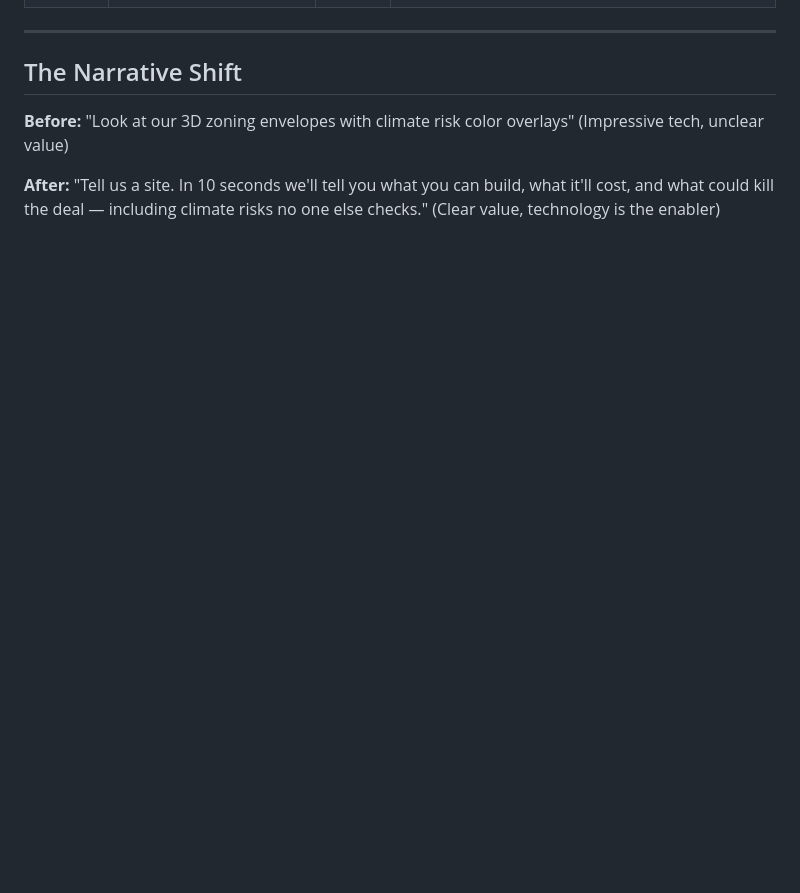
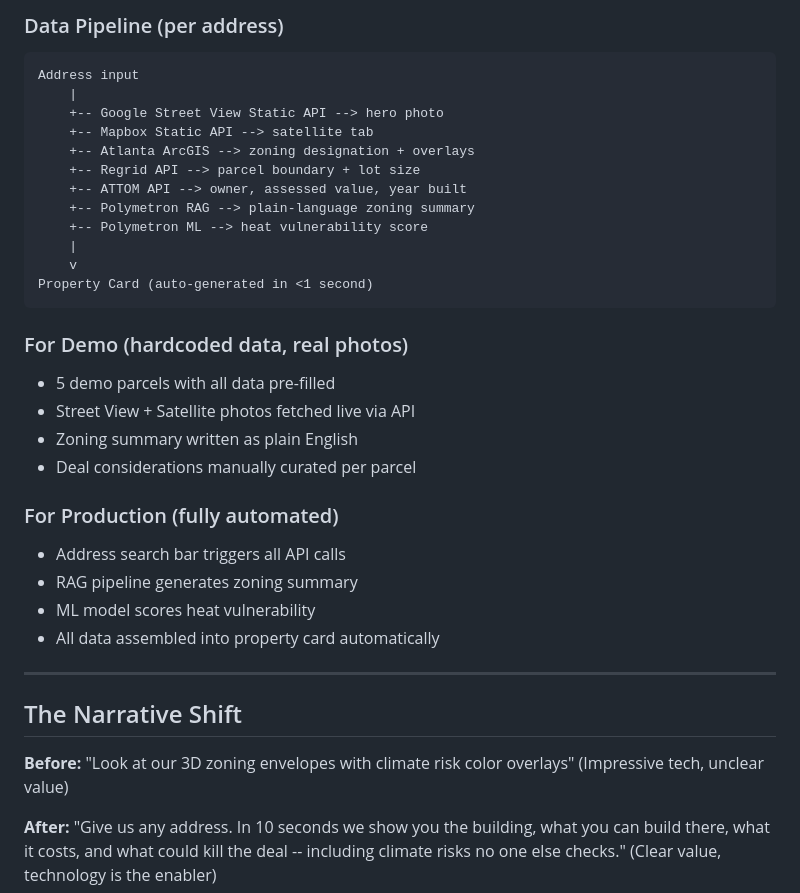
Before and after one commit to SamDuo/polymetron-landing-page, a Markdown page: .claude/plan/user-stories-strategy.md, the part around one of its changes. GitHub-like rendering; blank space fills up the shorter version.

````diff
--- a/.claude/plan/user-stories-strategy.md
+++ b/.claude/plan/user-stories-strategy.md
@@ -179,3 +243,31 @@ Lead with the **compliance checklist** + **community impact dashboard**. Show th
+### Data Pipeline (per address)
+
+```
+Address input
+    |
+    +-- Google Street View Static API --> hero photo
+    +-- Mapbox Static API --> satellite tab
+    +-- Atlanta ArcGIS --> zoning designation + overlays
+    +-- Regrid API --> parcel boundary + lot size
+    +-- ATTOM API --> owner, assessed value, year built
+    +-- Polymetron RAG --> plain-language zoning summary
+    +-- Polymetron ML --> heat vulnerability score
+    |
+    v
+Property Card (auto-generated in <1 second)
+```
+
+### For Demo (hardcoded data, real photos)
+- 5 demo parcels with all data pre-filled
+- Street View + Satellite photos fetched live via API
+- Zoning summary written as plain English
+- Deal considerations manually curated per parcel
+
+### For Production (fully automated)
+- Address search bar triggers all API calls
+- RAG pipeline generates zoning summary
+- ML model scores heat vulnerability
+- All data assembled into property card automatically
 
 ---
 
@@ -184,5 +276,5 @@ Lead with the **compliance checklist** + **community impact dashboard**. Show th
 **Before:** "Look at our 3D zoning envelopes with climate risk color overlays"
 (Impressive tech, unclear value)
 
-**After:** "Tell us a site. In 10 seconds we'll tell you what you can build, what it'll cost, and what could kill the deal — including climate risks no one else checks."
+**After:** "Give us any address. In 10 seconds we show you the building, what you can build there, what it costs, and what could kill the deal -- including climate risks no one else checks."
 (Clear value, technology is the enabler)
````
Also changed, not shown: other parts of .claude/plan/user-stories-strategy.md (+70 -6 lines), CLAUDE.md (+10 -0 lines).
